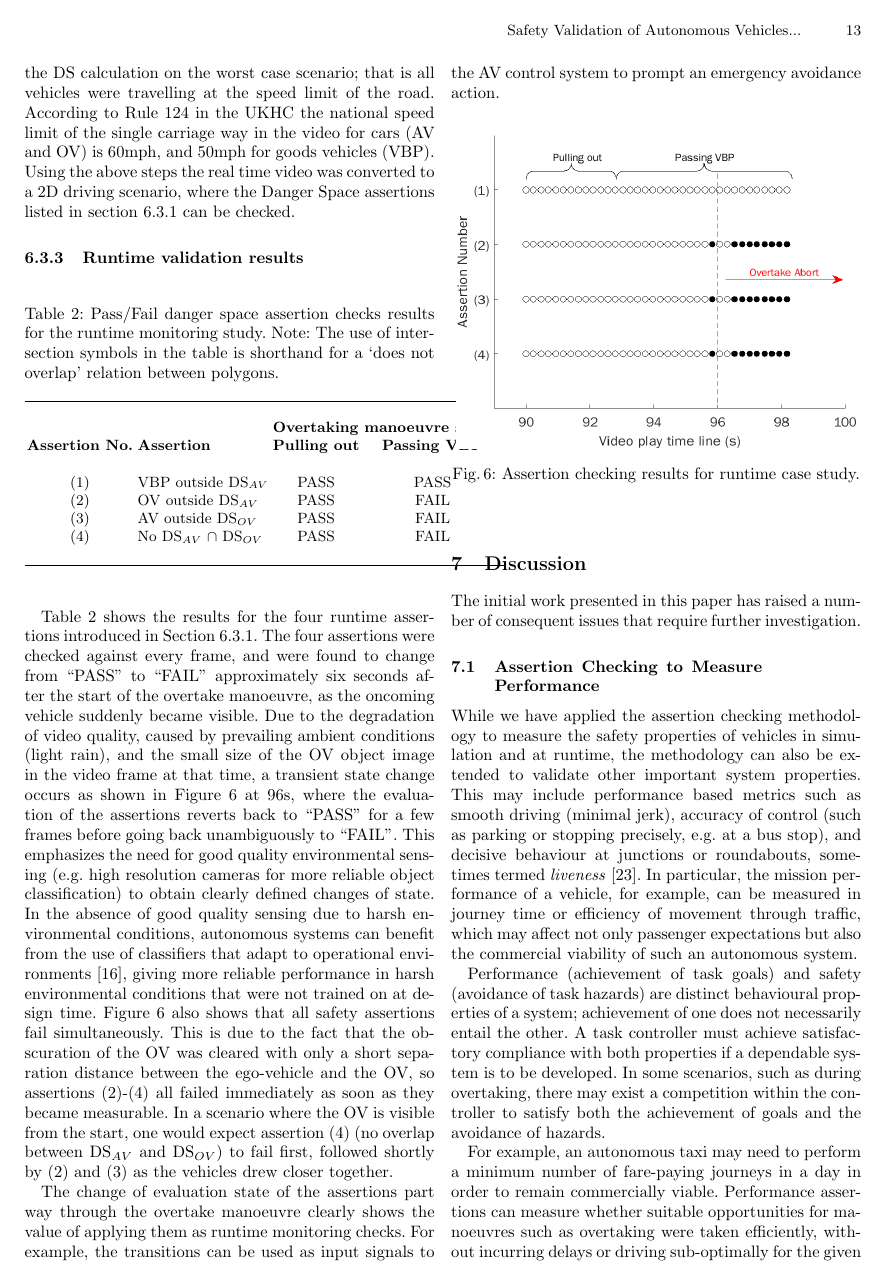
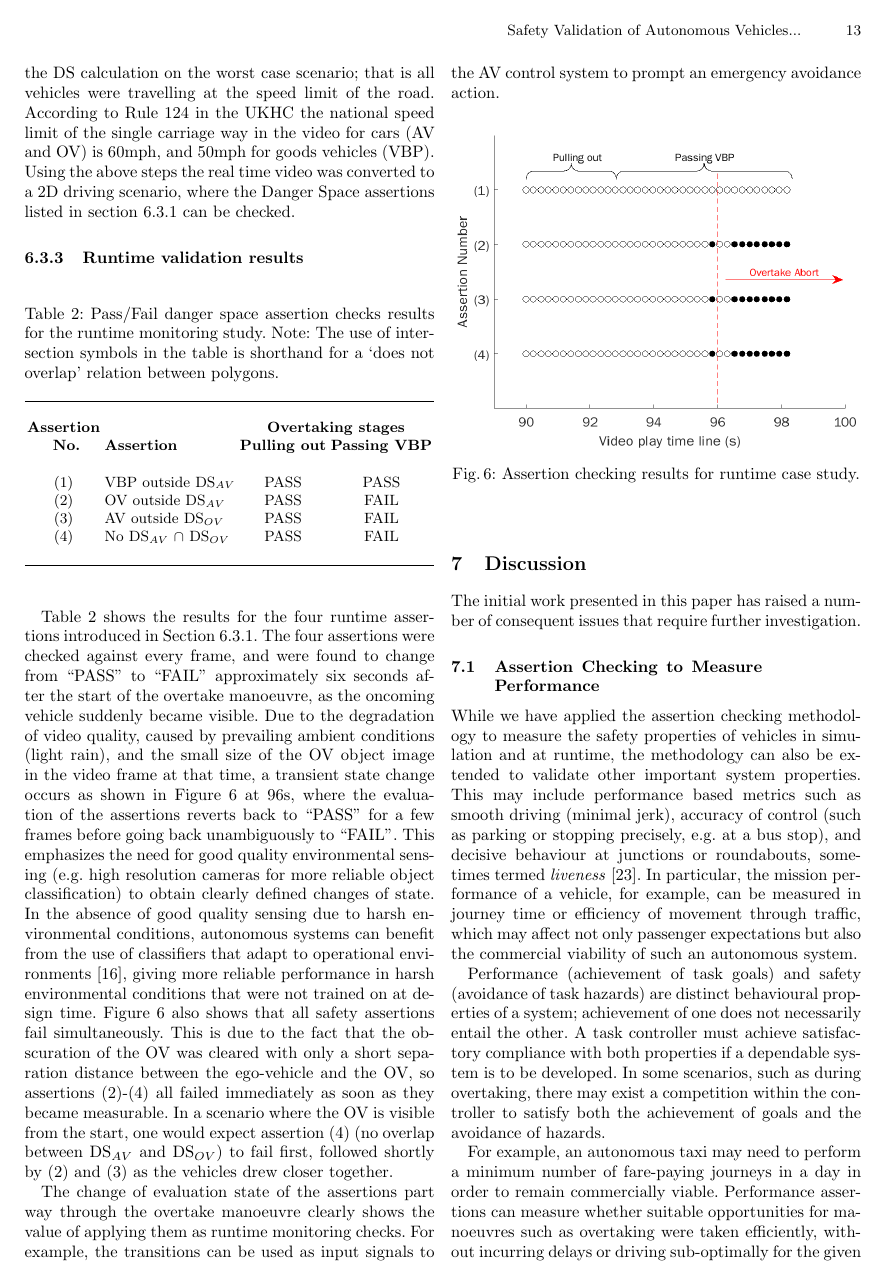
Before and after one commit to TSL-UOB/CAV-Assertions, a LaTeX thesis (document/arxiv/asr_arxiv.tex, which reads document/source/body.tex): page 13 of 18. Compiled offline with pdfLaTeX.

Commit message:
GC final checks

```diff
--- a/document/source/body.tex
+++ b/document/source/body.tex
@@ -975,8 +975,8 @@ According to Rule 124 in the UKHC the national speed limit of the single carriag
 	\begin{tabular}{ clcc }
 		\hline
 		\\
-		\textbf{} & \multirow{3}{*}{\textbf{}} & \multicolumn{2}{c}{\textbf{Overtaking manoeuvre stages}}\\
-		\textbf{Assertion No.} & \textbf{Assertion} & \textbf{Pulling out} & \textbf{Passing VBP} %& \textbf{Cutting in}
+		\textbf{Assertion} & \multirow{3}{*}{\textbf{}} & \multicolumn{2}{c}{\textbf{Overtaking stages}}\\
+		\textbf{ No.} & \textbf{Assertion} & \textbf{Pulling out} & \textbf{Passing VBP} %& \textbf{Cutting in}
 		 \\
 		&  &  &   \\
 		(1) & VBP outside DS$_{AV}$ & PASS & PASS  \\
```
Also changed, not shown: document/ieee_trans/asr_ieeetrans.tex (+4 -0 lines).
